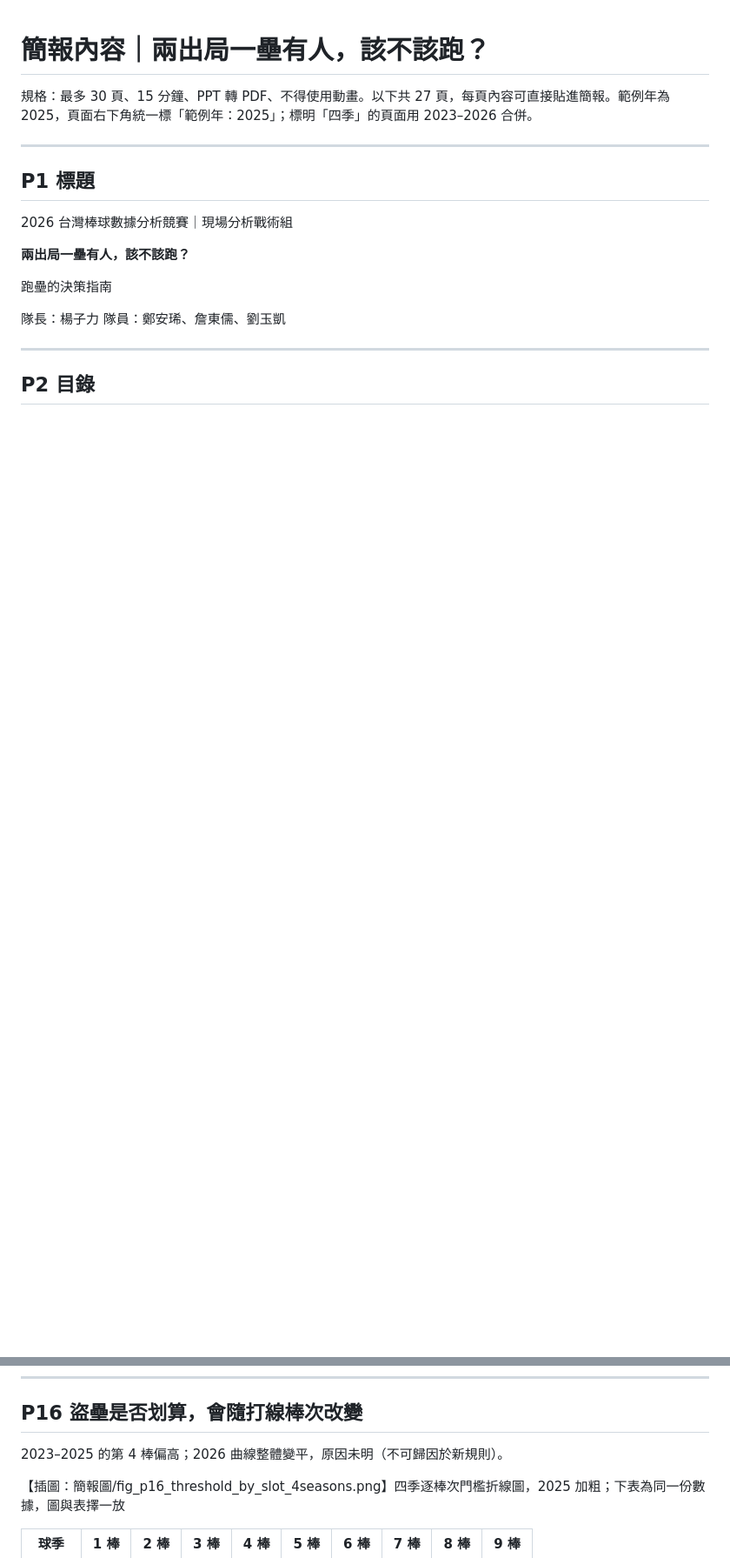
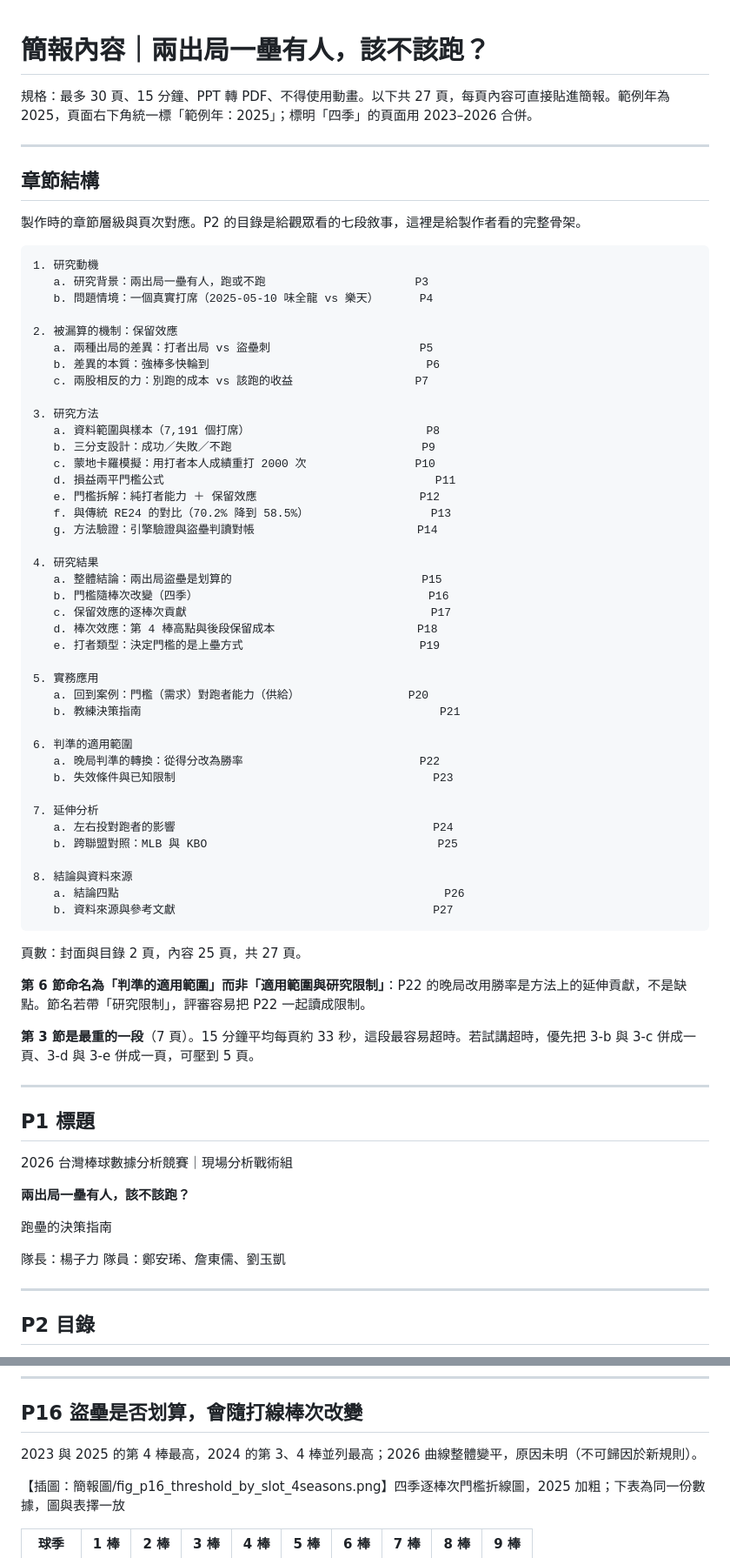
Before and after one commit to AnHsi0714/CPBL2outStealDecision, a Markdown page: 簡報大綱.md, 2 parts joined by grey strips. Shown at 87% size. Drawn GitHub-style; blank space fills up the shorter version.

````diff
--- a/簡報大綱.md
+++ b/簡報大綱.md
@@ -1,6 +1,61 @@
 # 簡報內容｜兩出局一壘有人，該不該跑？
 
 規格：最多 30 頁、15 分鐘、PPT 轉 PDF、不得使用動畫。以下共 27 頁，每頁內容可直接貼進簡報。範例年為 2025，頁面右下角統一標「範例年：2025」；標明「四季」的頁面用 2023–2026 合併。
+
+---
+
+## 章節結構
+
+製作時的章節層級與頁次對應。P2 的目錄是給觀眾看的七段敘事，這裡是給製作者看的完整骨架。
+
+```
+1. 研究動機
+   a. 研究背景：兩出局一壘有人，跑或不跑                      P3
+   b. 問題情境：一個真實打席（2025-05-10 味全龍 vs 樂天）      P4
+
+2. 被漏算的機制：保留效應
+   a. 兩種出局的差異：打者出局 vs 盜壘刺                      P5
+   b. 差異的本質：強棒多快輪到                                P6
+   c. 兩股相反的力：別跑的成本 vs 該跑的收益                  P7
+
+3. 研究方法
+   a. 資料範圍與樣本（7,191 個打席）                          P8
+   b. 三分支設計：成功／失敗／不跑                            P9
+   c. 蒙地卡羅模擬：用打者本人成績重打 2000 次                P10
+   d. 損益兩平門檻公式                                        P11
+   e. 門檻拆解：純打者能力 ＋ 保留效應                        P12
+   f. 與傳統 RE24 的對比（70.2% 降到 58.5%）                  P13
+   g. 方法驗證：引擎驗證與盜壘判讀對帳                        P14
+
+4. 研究結果
+   a. 整體結論：兩出局盜壘是划算的                            P15
+   b. 門檻隨棒次改變（四季）                                  P16
+   c. 保留效應的逐棒次貢獻                                    P17
+   d. 棒次效應：第 4 棒高點與後段保留成本                     P18
+   e. 打者類型：決定門檻的是上壘方式                          P19
+
+5. 實務應用
+   a. 回到案例：門檻（需求）對跑者能力（供給）                P20
+   b. 教練決策指南                                            P21
+
+6. 判準的適用範圍
+   a. 晚局判準的轉換：從得分改為勝率                          P22
+   b. 失效條件與已知限制                                      P23
+
+7. 延伸分析
+   a. 左右投對跑者的影響                                      P24
+   b. 跨聯盟對照：MLB 與 KBO                                  P25
+
+8. 結論與資料來源
+   a. 結論四點                                                P26
+   b. 資料來源與參考文獻                                      P27
+```
+
+頁數：封面與目錄 2 頁，內容 25 頁，共 27 頁。
+
+**第 6 節命名為「判準的適用範圍」而非「適用範圍與研究限制」**：P22 的晚局改用勝率是方法上的延伸貢獻，不是缺點。節名若帶「研究限制」，評審容易把 P22 一起讀成限制。
+
+**第 3 節是最重的一段**（7 頁）。15 分鐘平均每頁約 33 秒，這段最容易超時。若試講超時，優先把 3-b 與 3-c 併成一頁、3-d 與 3-e 併成一頁，可壓到 5 頁。
 
 ---
 
@@ -200,7 +262,7 @@
 
 ## P16 盜壘是否划算，會隨打線棒次改變
 
-2023–2025 的第 4 棒偏高；2026 曲線整體變平，原因未明（不可歸因於新規則）。
+2023 與 2025 的第 4 棒最高，2024 的第 3、4 棒並列最高；2026 曲線整體變平，原因未明（不可歸因於新規則）。
 
 【插圖：簡報圖/fig_p16_threshold_by_slot_4seasons.png】四季逐棒次門檻折線圖，2025 加粗；下表為同一份數據，圖與表擇一放
 
````
Also changed, not shown: other parts of 簡報大綱.md (+23 -12 lines).
